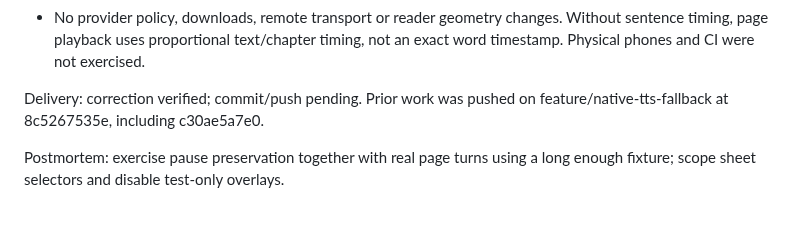
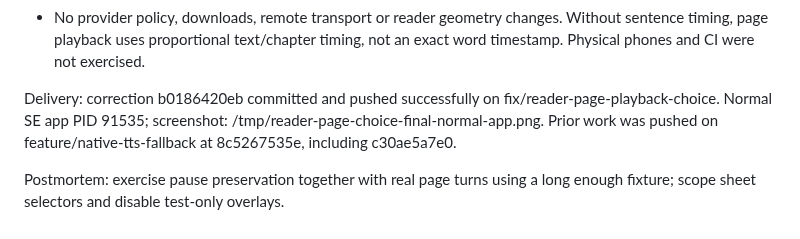
Before and after one commit to pietro1704/Epub-to-Mp3, a Markdown page: docs/plans/2026-10-14-reader-page-playback-choice.md, the part around the change. Rendered like a GitHub page.

```diff
--- a/docs/plans/2026-10-14-reader-page-playback-choice.md
+++ b/docs/plans/2026-10-14-reader-page-playback-choice.md
@@ -83,7 +83,9 @@ changes CI/Python/web dependencies, without touching verified Apple/Rust code.
   Without sentence timing, page playback uses proportional text/chapter timing,
   not an exact word timestamp. Physical phones and CI were not exercised.
 
-Delivery: correction verified; commit/push pending. Prior work was pushed on
+Delivery: correction b0186420eb committed and pushed successfully on
+fix/reader-page-playback-choice. Normal SE app PID 91535; screenshot:
+/tmp/reader-page-choice-final-normal-app.png. Prior work was pushed on
 feature/native-tts-fallback at 8c5267535e, including c30ae5a7e0.
 
 Postmortem: exercise pause preservation together with real page turns using
```
Also changed, not shown: TODO_APP.md (+1 -1 lines), handoff.md (+15 -0 lines).
